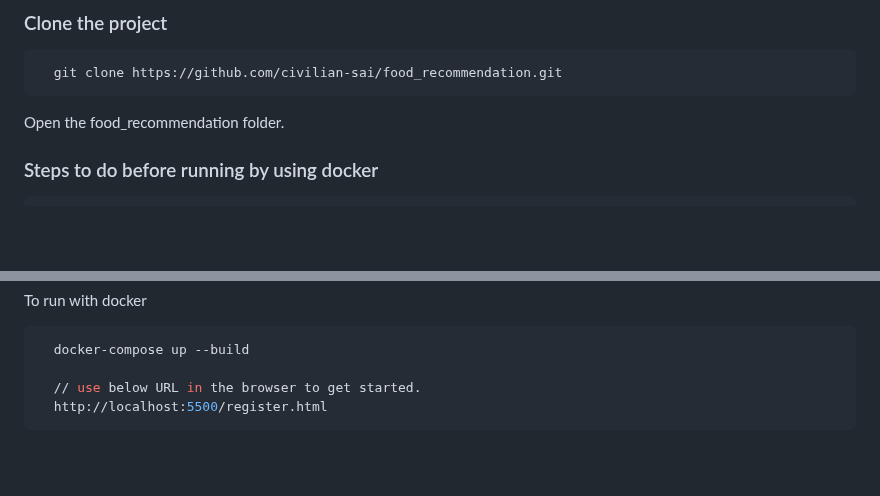
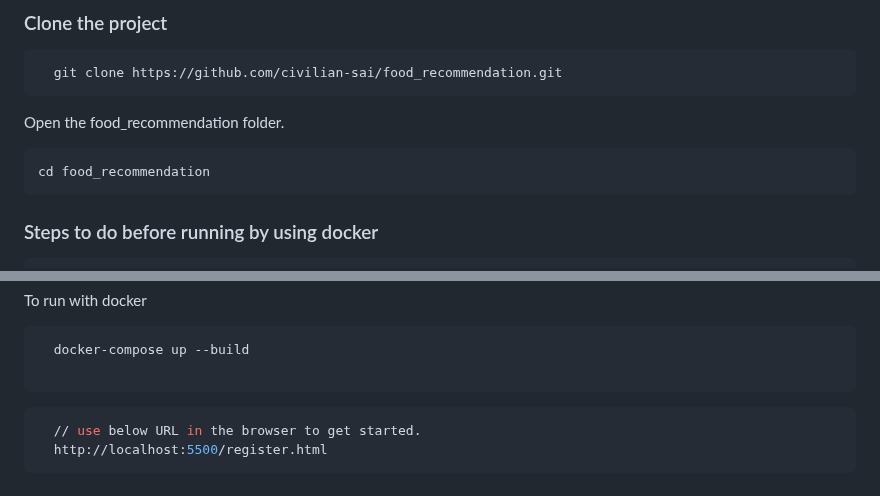
Before and after one commit to civilian-sai/food_recommendation, a Markdown page: README.md, 2 parts joined by grey strips. GitHub-like rendering; blank space fills up the shorter version.

````diff
--- a/README.md
+++ b/README.md
@@ -67,6 +67,10 @@ Drive link: https://drive.google.com/drive/folders/1y_9G-yE9NlRMDxRsfYg0d-0gQCxE
 ```
 Open the food_recommendation folder.
 
+```bash
+cd food_recommendation
+```
+
 ### Steps to do before running by using docker
 ```bash
 //enter into backend
@@ -89,6 +93,8 @@ To run with docker
 ```bash
   docker-compose up --build
 
+```
+```bash
   // use below URL in the browser to get started.
   http://localhost:5500/register.html
 ```
````
